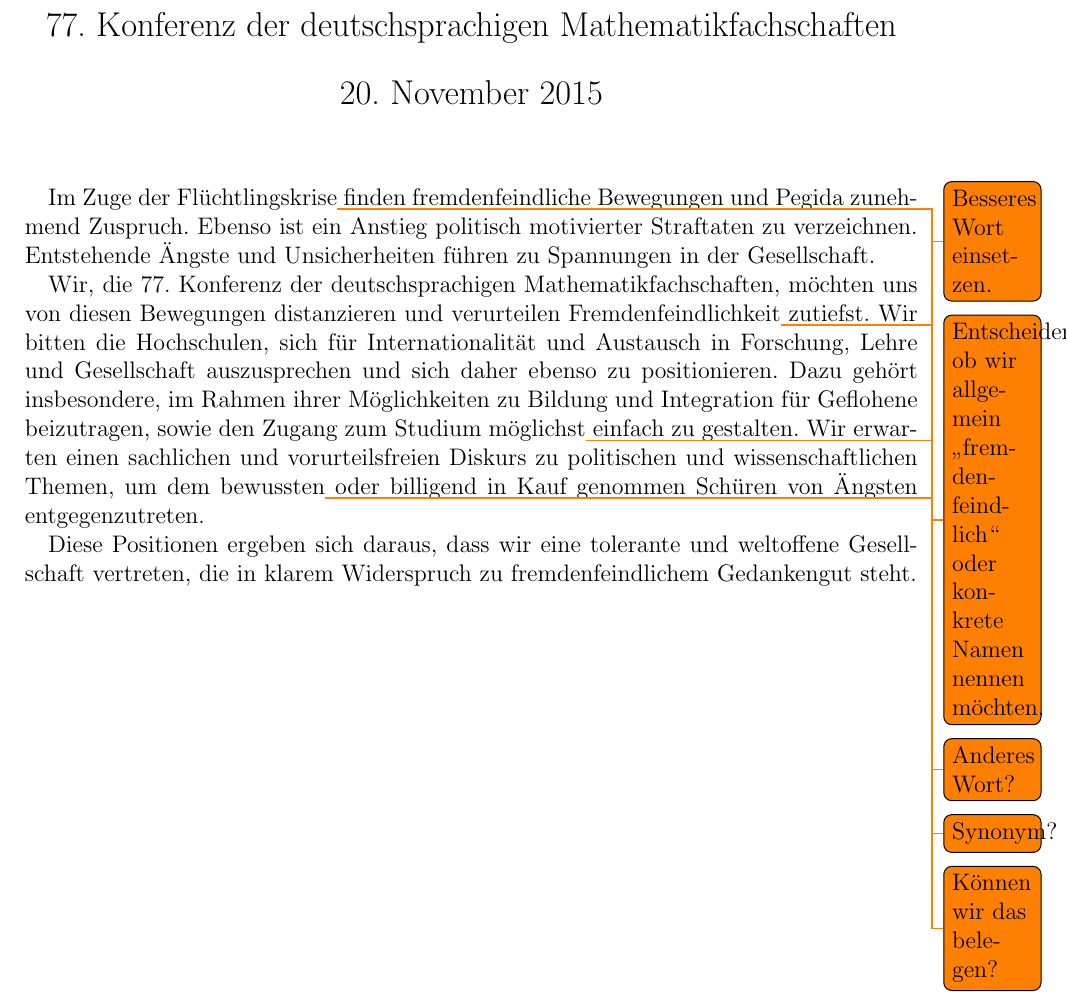
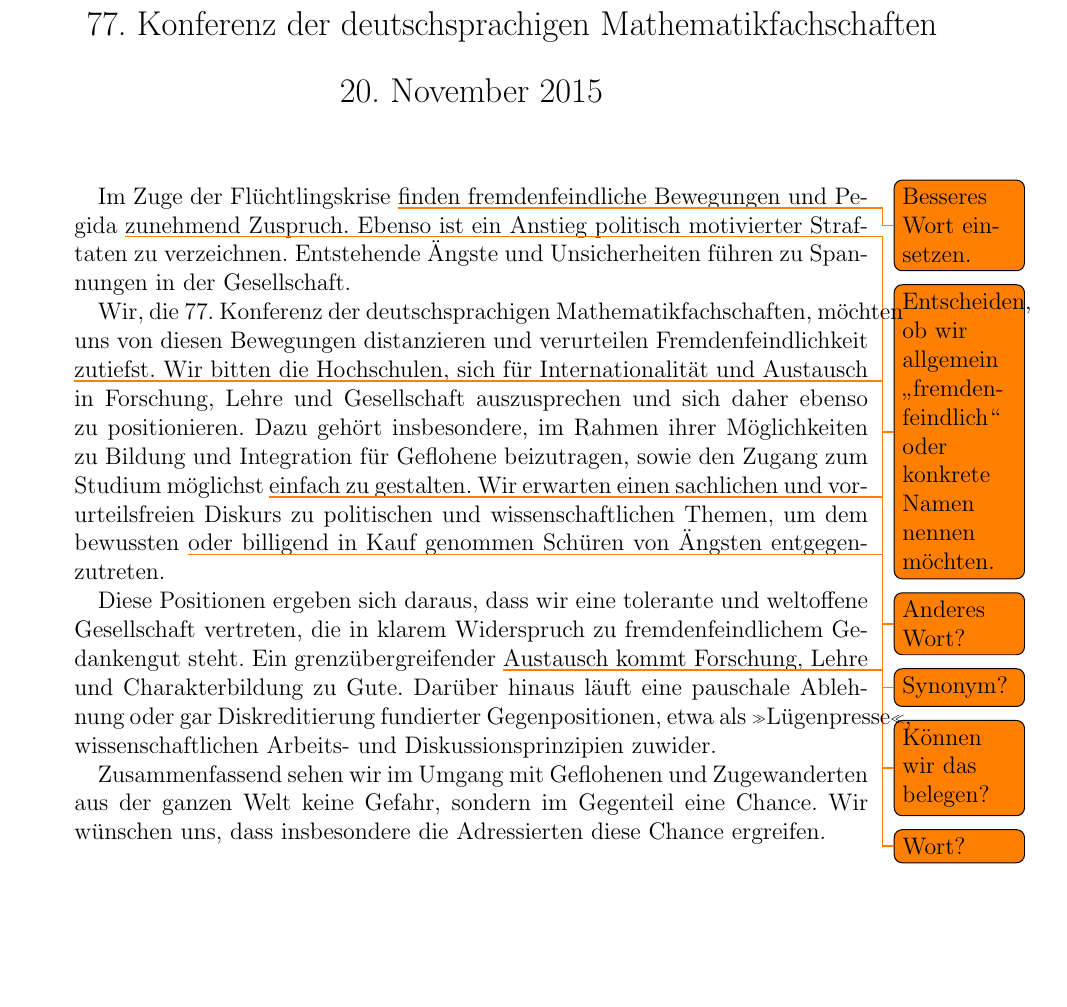
Before and after one commit to mmarx/koma77-reso-fremdenfeindlichkeit, a LaTeX document (reso-fremdenfeindlichkeit.tex): part of the page, cut so that both start at the same text, the shorter picture padded with empty space. Compiled offline with pdfLaTeX.

Commit message:
Add final version of the first draft

```diff
--- a/reso-fremdenfeindlichkeit.tex
+++ b/reso-fremdenfeindlichkeit.tex
@@ -1,5 +1,6 @@
-\documentclass[12pt,a4paper,ngerman]{scrartcl}
+\documentclass[12pt,a4paper,ngerman,DIV=calc]{scrartcl}
 
+\usepackage[utf8]{inputenc}
 \usepackage{babel}
 \usepackage{todonotes}
 
@@ -19,24 +20,35 @@
 
 Wir, die 77.~Konferenz der deutschsprachigen Mathematikfachschaften,
 möchten uns von diesen Bewegungen distanzieren und verurteilen
-Fremdenfeindlichkeit\todo{Anderes Wort?} zutiefst. Wir bitten die
+Fremdenfeindlichkeit \todo{Anderes Wort?} zutiefst. Wir bitten die
 Hochschulen, sich für Internationalität und Austausch in Forschung,
 Lehre und Gesellschaft auszusprechen und sich daher ebenso zu
 positionieren. Dazu gehört insbesondere, im Rahmen ihrer Möglichkeiten
 zu Bildung und Integration für Geflohene beizutragen, sowie den Zugang
-zum Studium möglichst\todo{Synonym?} einfach zu gestalten. Wir
+zum Studium möglichst \todo{Synonym?} einfach zu gestalten. Wir
 erwarten einen sachlichen und vorurteilsfreien Diskurs zu politischen
-und wissenschaftlichen Themen, um dem bewussten\todo{Können wir das
+und wissenschaftlichen Themen, um dem bewussten \todo{Können wir das
   belegen?} oder billigend in Kauf genommen Schüren von Ängsten
 entgegenzutreten.
 
 Diese Positionen ergeben sich daraus, dass wir eine tolerante und
 weltoffene Gesellschaft vertreten, die in klarem Widerspruch zu
-fremdenfeindlichem Gedankengut steht.
+fremdenfeindlichem Gedankengut steht. Ein
+grenzübergreifender \todo{Wort?} Austausch kommt Forschung, Lehre und
+Charakterbildung zu Gute. Darüber hinaus läuft eine pauschale
+Ablehnung oder gar Diskreditierung fundierter Gegenpositionen, etwa
+als »Lügenpresse«, wissenschaftlichen Arbeits- und
+Diskussionsprinzipien zuwider.
+
+Zusammenfassend sehen wir im Umgang mit Geflohenen und Zugewanderten
+aus der ganzen Welt keine Gefahr, sondern im Gegenteil eine
+Chance. Wir wünschen uns, dass insbesondere die Adressierten diese
+Chance ergreifen.
 
 \end{document}
 
 %%% Local Variables:
 %%% mode: latex
 %%% TeX-master: t
+%%% ispell-local-dictionary: de_DE
 %%% End:
```
Also changed, not shown: reso-fremdenfeindlichkeit.tex (4 more changed lines).
